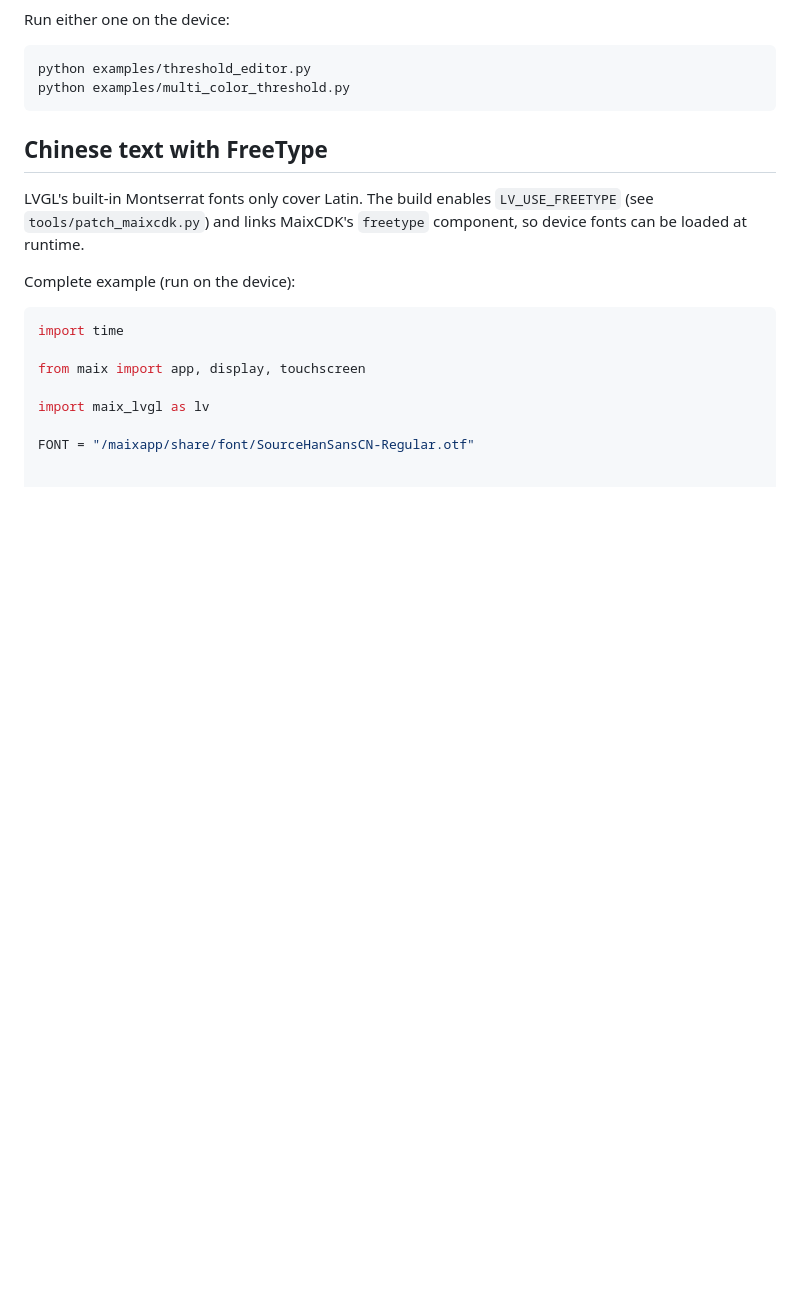
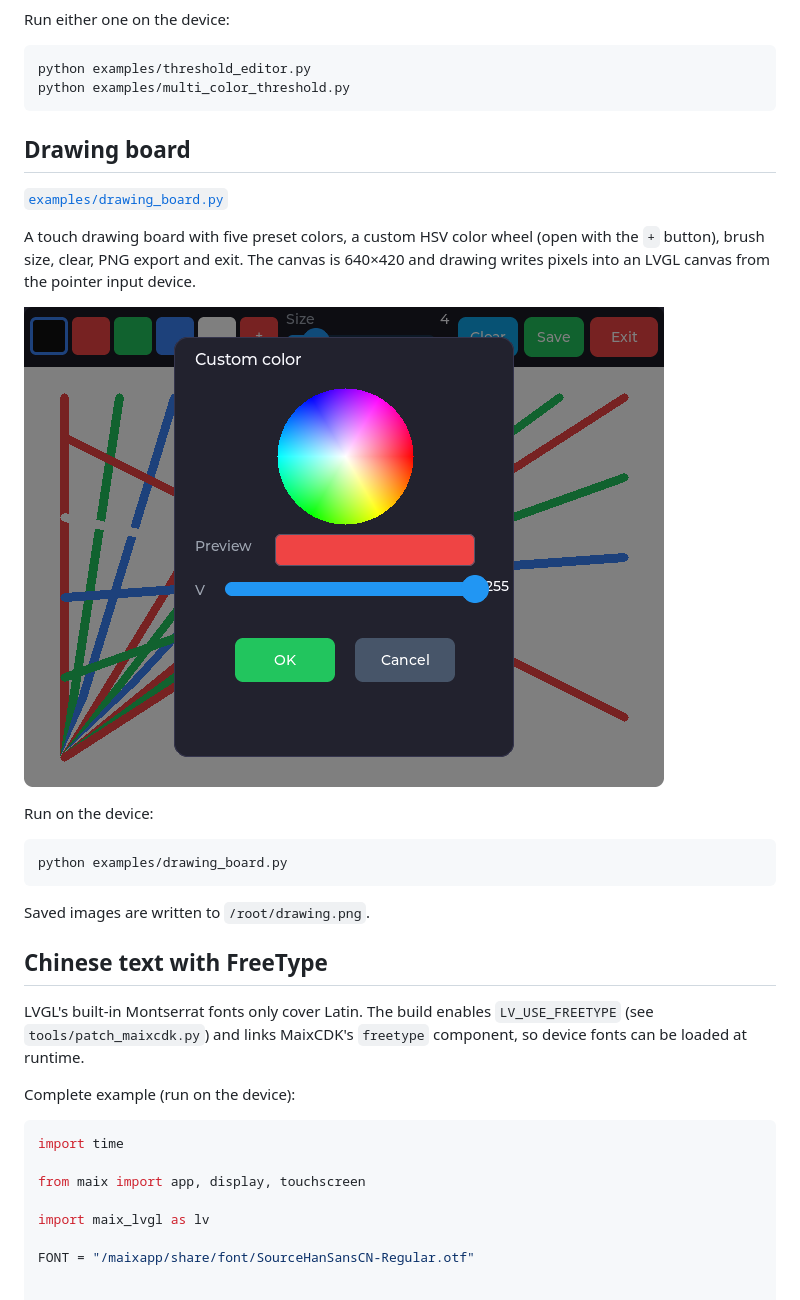
Before and after one commit to Taoxuan-168/Maix_LVGL, a Markdown page: README.md, the part around the change. Rendered like a GitHub page; pictures changed too: examples/screenshots/drawing_board.png (added); blank space fills up the shorter version.

````diff
--- a/README.md
+++ b/README.md
@@ -205,6 +205,25 @@ Run either one on the device:
 python examples/threshold_editor.py
 python examples/multi_color_threshold.py
 ```
+
+## Drawing board
+
+[`examples/drawing_board.py`](examples/drawing_board.py)
+
+A touch drawing board with five preset colors, a custom HSV color wheel
+(open with the `+` button), brush size, clear, PNG export and exit.  The
+canvas is 640×420 and drawing writes pixels into an LVGL canvas from the
+pointer input device.
+
+![Drawing board](examples/screenshots/drawing_board.png)
+
+Run on the device:
+
+```bash
+python examples/drawing_board.py
+```
+
+Saved images are written to `/root/drawing.png`.
 
 ## Chinese text with FreeType
 
````
Also changed, not shown: README_ZH.md (+17 -0 lines), 1 other file.
